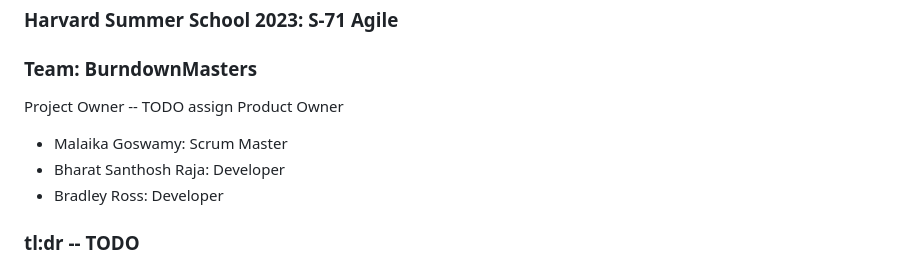
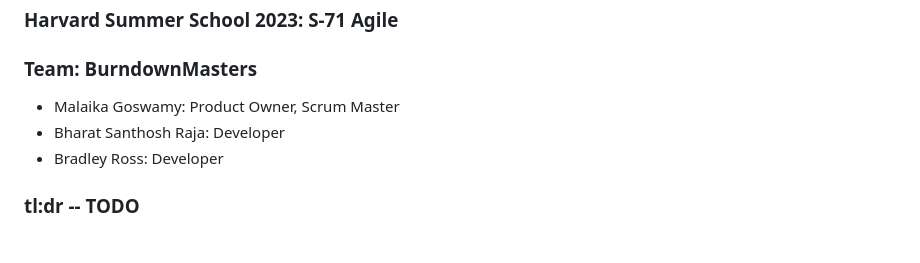
Before and after one commit to bar181/BurndownMasters, a Markdown page: README.md, the part around the change printed below. Rendered like a GitHub page; blank space fills up the shorter version.

```diff
--- a/README.md
+++ b/README.md
@@ -2,8 +2,7 @@
 
 ### Harvard Summer School 2023:  S-71 Agile
 ### Team: BurndownMasters
-Project Owner -- TODO assign Product Owner
-- Malaika Goswamy: Scrum Master
+- Malaika Goswamy: Product Owner, Scrum Master
 - Bharat Santhosh Raja: Developer
 - Bradley Ross:  Developer
 
```
Also changed, not shown: other parts of README.md (+31 -21 lines), agile_persona_mya.jpg (added).
